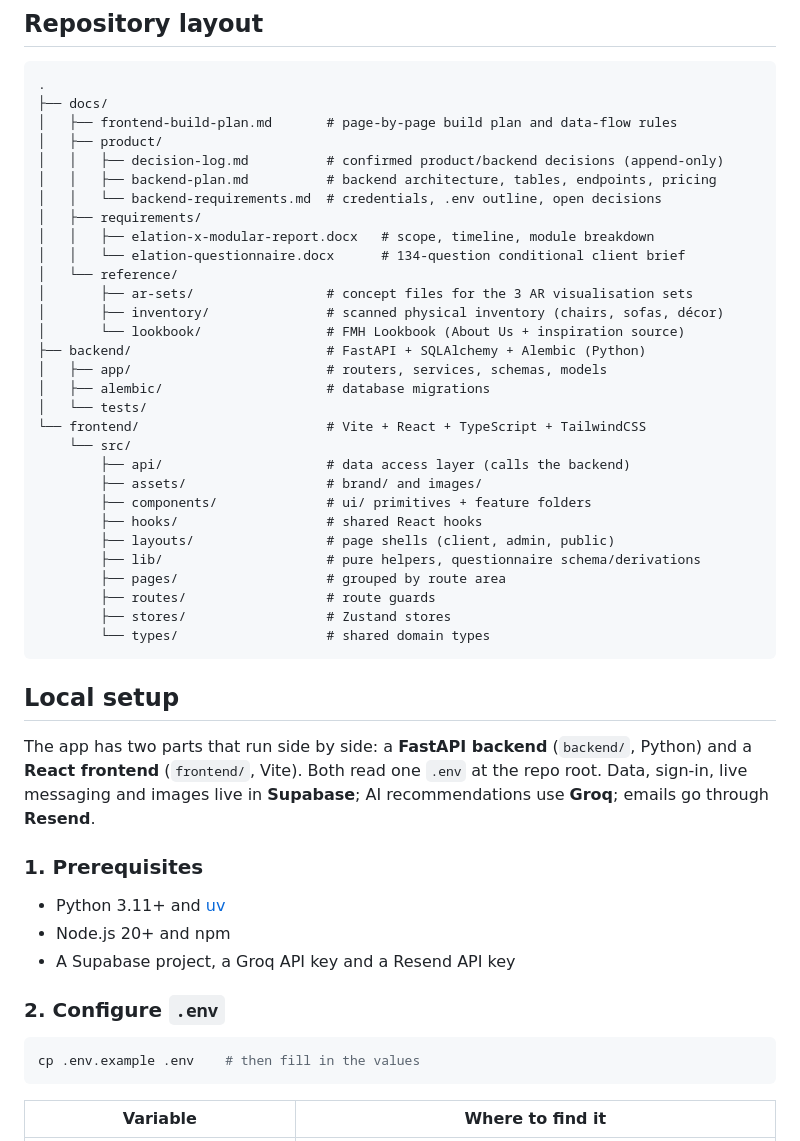
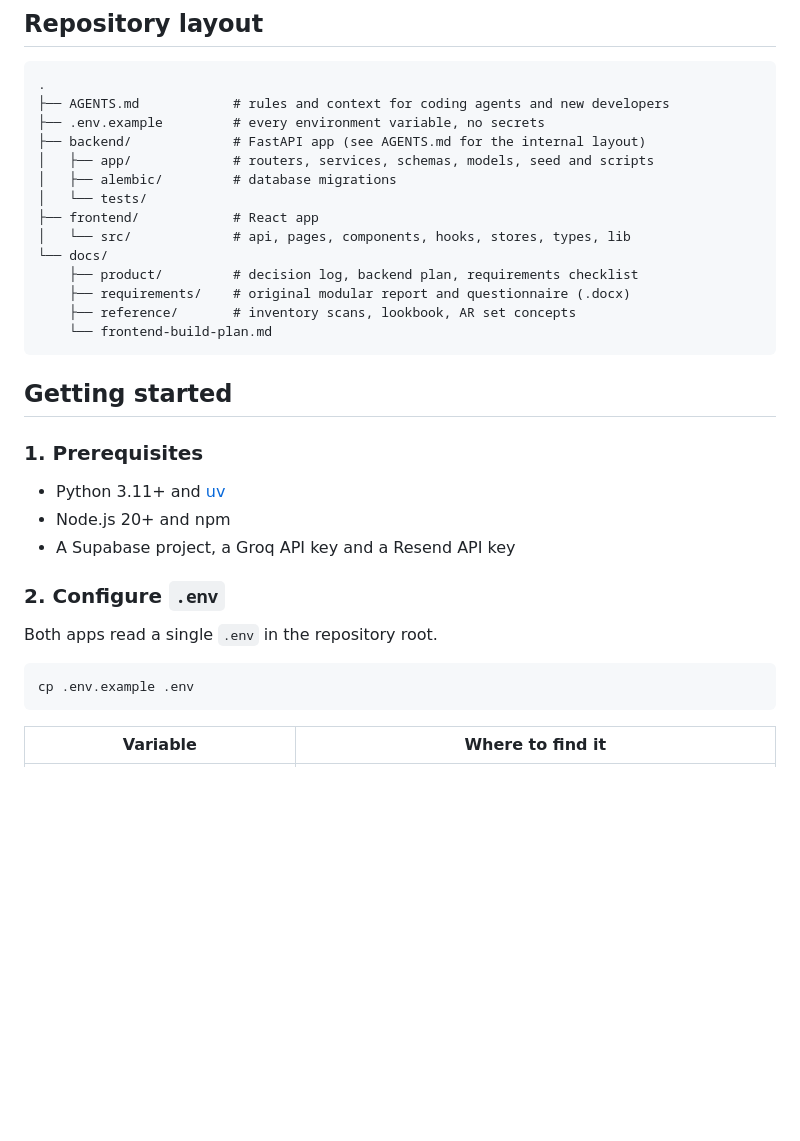
Before and after one commit to ScalarInc/Elation, a Markdown page: README.md, the part around one of its changes. GitHub-like rendering; blank space fills up the shorter version.

Commit message:
docs: rewrite readme and add AGENTS.md for future contributors

````diff
--- a/README.md
+++ b/README.md
@@ -6,40 +53,22 @@ Client-facing webapp for **Elation by FMH**: an event mood-board, budget estimat
 
 ```
 .
-├── docs/
-│   ├── frontend-build-plan.md       # page-by-page build plan and data-flow rules
-│   ├── product/
-│   │   ├── decision-log.md          # confirmed product/backend decisions (append-only)
-│   │   ├── backend-plan.md          # backend architecture, tables, endpoints, pricing
-│   │   └── backend-requirements.md  # credentials, .env outline, open decisions
-│   ├── requirements/
-│   │   ├── elation-x-modular-report.docx   # scope, timeline, module breakdown
-│   │   └── elation-questionnaire.docx      # 134-question conditional client brief
-│   └── reference/
-│       ├── ar-sets/                 # concept files for the 3 AR visualisation sets
-│       ├── inventory/               # scanned physical inventory (chairs, sofas, décor)
-│       └── lookbook/                # FMH Lookbook (About Us + inspiration source)
-├── backend/                         # FastAPI + SQLAlchemy + Alembic (Python)
-│   ├── app/                         # routers, services, schemas, models
-│   ├── alembic/                     # database migrations
+├── AGENTS.md            # rules and context for coding agents and new developers
+├── .env.example         # every environment variable, no secrets
+├── backend/             # FastAPI app (see AGENTS.md for the internal layout)
+│   ├── app/             # routers, services, schemas, models, seed and scripts
+│   ├── alembic/         # database migrations
 │   └── tests/
-└── frontend/                        # Vite + React + TypeScript + TailwindCSS
-    └── src/
-        ├── api/                     # data access layer (calls the backend)
-        ├── assets/                  # brand/ and images/
-        ├── components/              # ui/ primitives + feature folders
-        ├── hooks/                   # shared React hooks
-        ├── layouts/                 # page shells (client, admin, public)
-        ├── lib/                     # pure helpers, questionnaire schema/derivations
-        ├── pages/                   # grouped by route area
-        ├── routes/                  # route guards
-        ├── stores/                  # Zustand stores
-        └── types/                   # shared domain types
+├── frontend/            # React app
+│   └── src/             # api, pages, components, hooks, stores, types, lib
+└── docs/
+    ├── product/         # decision log, backend plan, requirements checklist
+    ├── requirements/    # original modular report and questionnaire (.docx)
+    ├── reference/       # inventory scans, lookbook, AR set concepts
+    └── frontend-build-plan.md
 ```
 
-## Local setup
-
-The app has two parts that run side by side: a **FastAPI backend** (`backend/`, Python) and a **React frontend** (`frontend/`, Vite). Both read one `.env` at the repo root. Data, sign-in, live messaging and images live in **Supabase**; AI recommendations use **Groq**; emails go through **Resend**.
+## Getting started
 
 ### 1. Prerequisites
 
@@ -49,8 +78,10 @@ The app has two parts that run side by side: a **FastAPI backend** (`backend/`,
 
 ### 2. Configure `.env`
 
+Both apps read a single `.env` in the repository root.
+
 ```bash
-cp .env.example .env    # then fill in the values
+cp .env.example .env
 ```
 
 | Variable | Where to find it |
````
Also changed, not shown: other parts of README.md (+100 -32 lines), AGENTS.md (added, +128 -0 lines).
